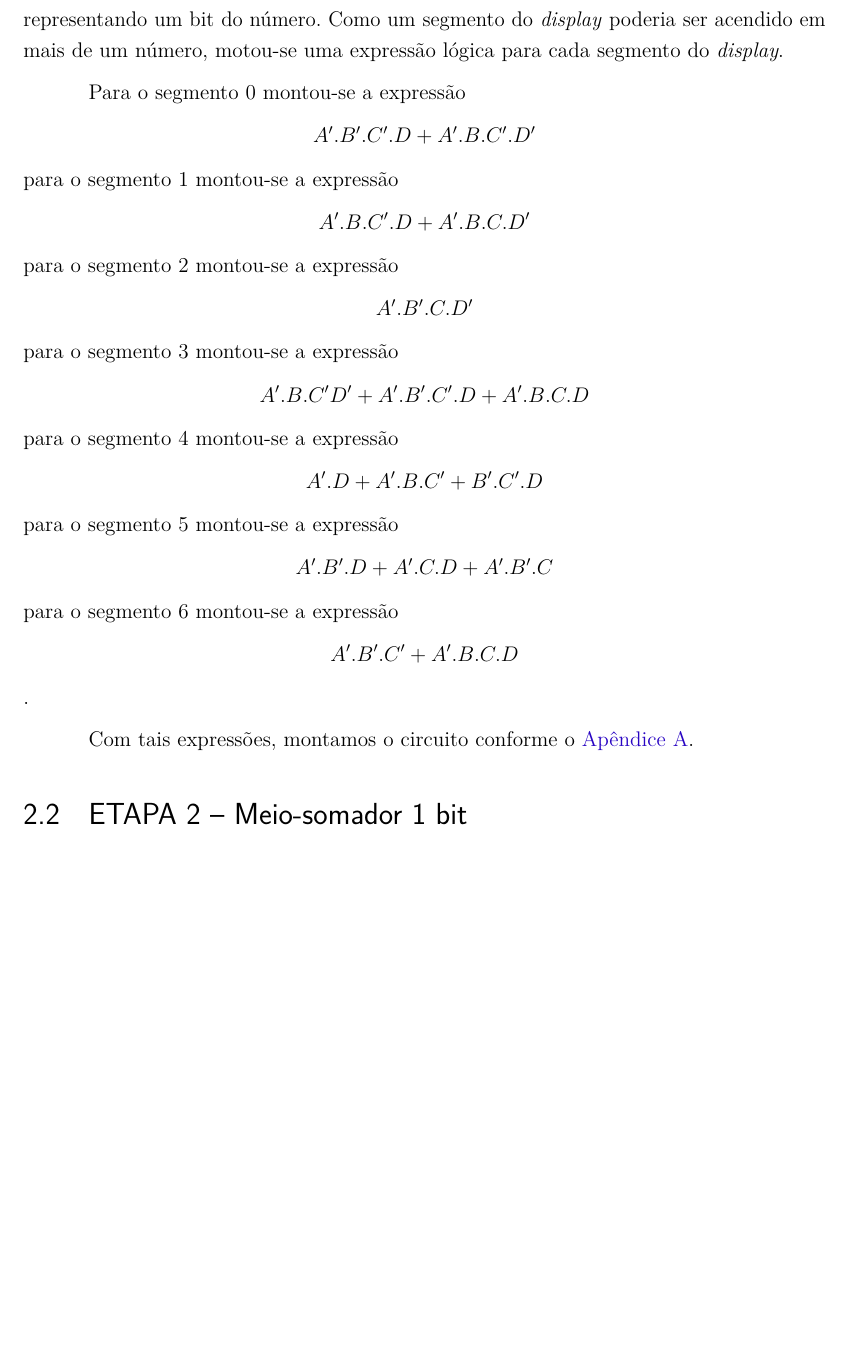
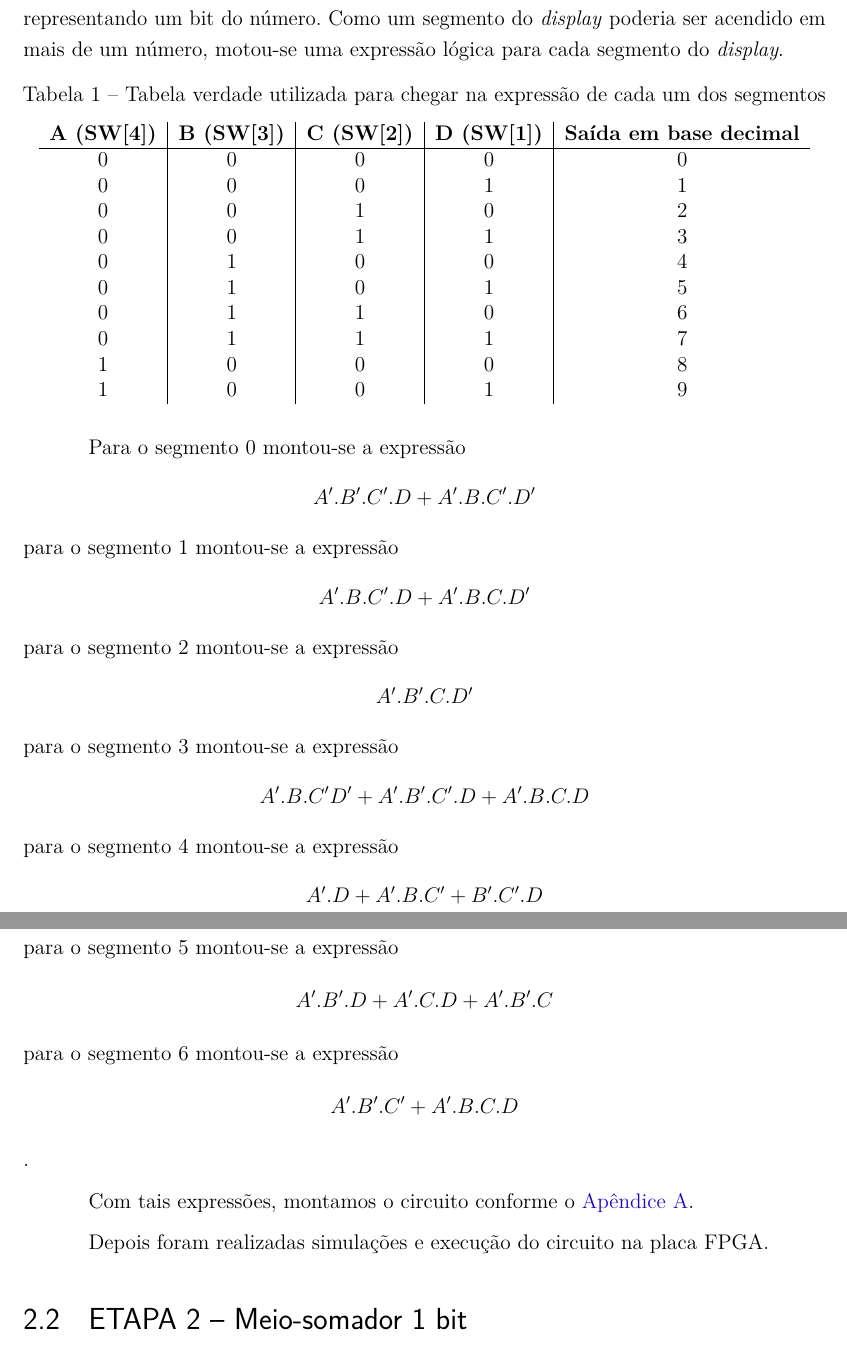
Before and after one commit to LorhanSohaky/UFSCar, a LaTeX document (2017/lab_cd/relatorio2/main-texto-completo.tex, which reads 2017/lab_cd/relatorio2/descricao-execucao-experimental.tex): part of page 10 of 26 before the commit and two parts of pages 10 and 11 of 27 after it, the two joined at a grey line, cut so that both start at the same text, the shorter picture padded with empty space. Compiled offline with pdfLaTeX.

Commit message:
Adição da tabela verdade

```diff
--- a/2017/lab_cd/relatorio2/descricao-execucao-experimental.tex
+++ b/2017/lab_cd/relatorio2/descricao-execucao-experimental.tex
@@ -11,6 +11,27 @@ Cyclone II - EP2C20F484C7.
 		representando um bit do número. Como um segmento do \textit{display} poderia ser acendido
 		em mais de um número,
 		motou-se uma expressão lógica para cada segmento do \textit{display}.
+
+		\begin{table}[h]
+			\centering
+			\caption{Tabela verdade utilizada para chegar na expressão de cada um dos segmentos}
+			\label{table:tabelaVerdade1}
+			\begin{tabular}{c|c|c|c|c}
+		%\hline
+				\textbf{A (SW[4])} & \textbf{B (SW[3])} & \textbf{C (SW[2])} & \textbf{D (SW[1])} & \textbf{Saída em base decimal} \\
+				\hline
+				0 & 0 & 0 & 0 & 0\\
+				0 & 0 & 0 & 1 & 1\\
+				0 & 0 & 1 & 0 & 2\\
+				0 & 0 & 1 & 1 & 3\\
+				0 & 1 & 0 & 0 & 4\\
+				0 & 1 & 0 & 1 & 5\\
+				0 & 1 & 1 & 0 & 6\\
+				0 & 1 & 1 & 1 & 7\\
+				1 & 0 & 0 & 0 & 8\\
+				1 & 0 & 0 & 1 & 9\\
+			\end{tabular}
+		\end{table}
 
 		Para o segmento 0 montou-se a expressão
 		$$A'.B'.C'.D+A'.B.C'.D'$$
@@ -29,6 +50,8 @@ Cyclone II - EP2C20F484C7.
 
 		Com tais expressões, montamos o circuito conforme o \autoref{apendice:CircuitoEtapa1}.
 
+		Depois foram realizadas simulações e execução do circuito na placa \ac{fpga}.
+
 	\section{ETAPA 2 – Meio-somador 1 bit}
 
 	\section{ETAPA 3 – Meio-somador 4 bits}
```
